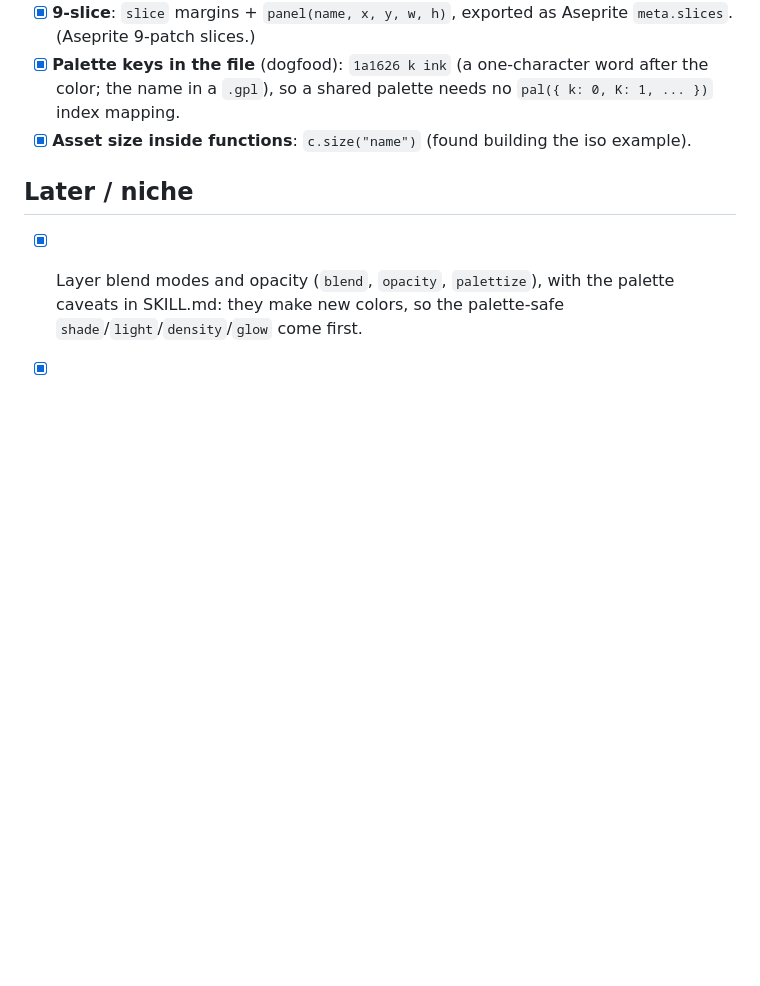
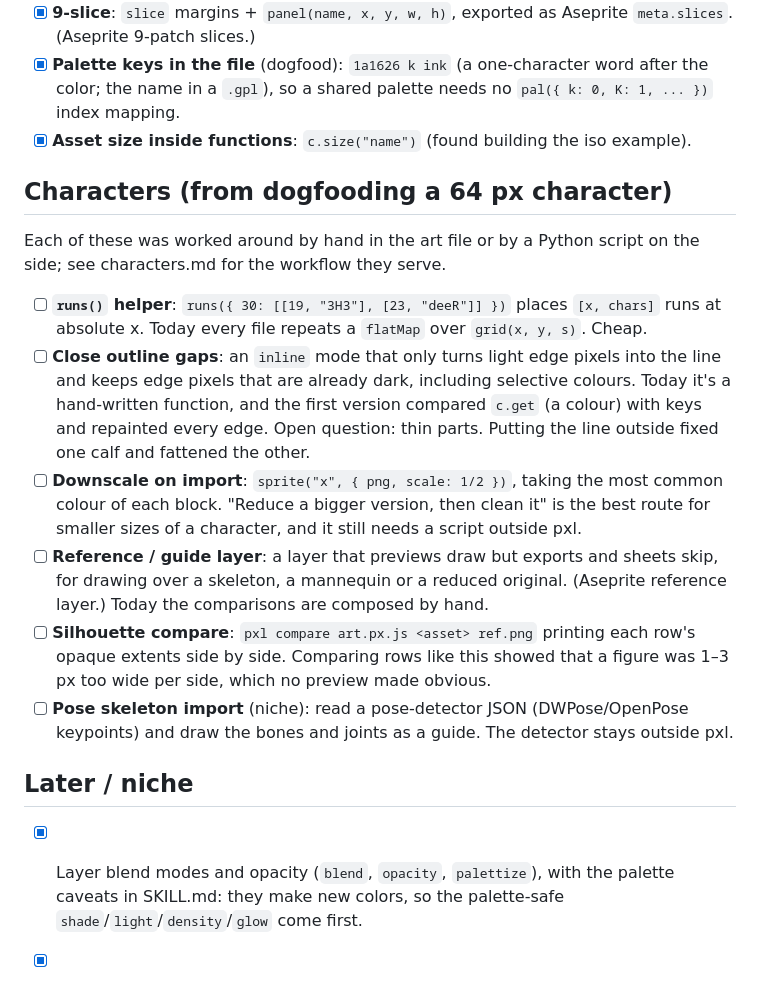
Before and after one commit to Legerdo/claude-pxl, a Markdown page: BACKLOG.md, the part around the change. Drawn GitHub-style; blank space fills up the shorter version.

Commit message:
BACKLOG: character items found dogfooding a 64 px character
runs() helper, gap-only outline closing, downscale on PNG import, a
reference/guide layer, a per-row silhouette compare, and (niche) pose
skeleton import. Each was a workaround in the art file or a side script.

Co-Authored-By: Claude Opus 5.5 <noreply@anthropic.com>
Claude-Session: https://claude.ai/code/session_018oToubEaEiovyoqNm3R3xS

```diff
--- a/BACKLOG.md
+++ b/BACKLOG.md
@@ -49,6 +49,29 @@ Mark items `[x]` when they ship, with the commit.
   the name in a `.gpl`), so a shared palette needs no `pal({ k: 0, K: 1, ... })` index mapping.
 - [x] **Asset size inside functions**: `c.size("name")` (found building the iso example).
 
+## Characters (from dogfooding a 64 px character)
+
+Each of these was worked around by hand in the art file or by a Python script on the side; see
+characters.md for the workflow they serve.
+
+- [ ] **`runs()` helper**: `runs({ 30: [[19, "3H3"], [23, "deeR"]] })` places `[x, chars]` runs at
+  absolute x. Today every file repeats a `flatMap` over `grid(x, y, s)`. Cheap.
+- [ ] **Close outline gaps**: an `inline` mode that only turns light edge pixels into the line and
+  keeps edge pixels that are already dark, including selective colours. Today it's a hand-written
+  function, and the first version compared `c.get` (a colour) with keys and repainted every edge.
+  Open question: thin parts. Putting the line outside fixed one calf and fattened the other.
+- [ ] **Downscale on import**: `sprite("x", { png, scale: 1/2 })`, taking the most common colour of
+  each block. "Reduce a bigger version, then clean it" is the best route for smaller sizes of a
+  character, and it still needs a script outside pxl.
+- [ ] **Reference / guide layer**: a layer that previews draw but exports and sheets skip, for
+  drawing over a skeleton, a mannequin or a reduced original. (Aseprite reference layer.) Today the
+  comparisons are composed by hand.
+- [ ] **Silhouette compare**: `pxl compare art.px.js <asset> ref.png` printing each row's opaque
+  extents side by side. Comparing rows like this showed that a figure was 1–3 px too wide per side,
+  which no preview made obvious.
+- [ ] **Pose skeleton import** (niche): read a pose-detector JSON (DWPose/OpenPose keypoints) and
+  draw the bones and joints as a guide. The detector stays outside pxl.
+
 ## Later / niche
 
 - [x] Layer blend modes and opacity (`blend`, `opacity`, `palettize`), with the palette caveats in
```
